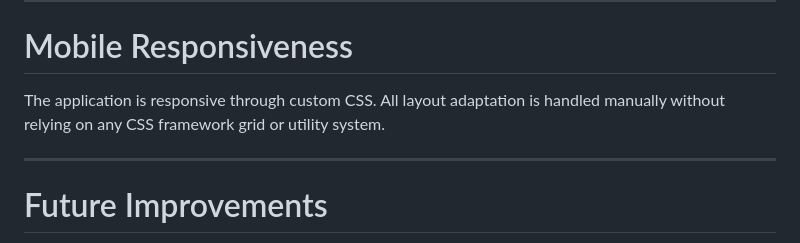
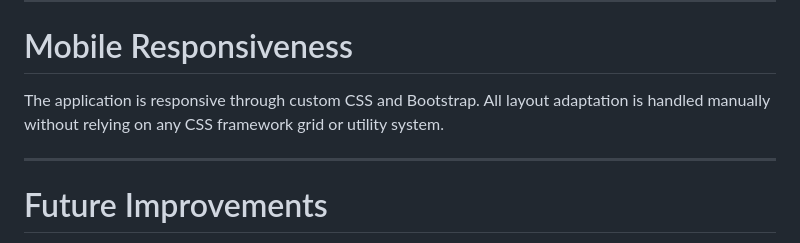
Before and after one commit to ms228823/CS50W-Capstone, a Markdown page: README.md, the part around the change. GitHub-like rendering.

Commit message:
Update README to include Bootstrap in responsiveness

```diff
--- a/README.md
+++ b/README.md
@@ -234,7 +234,7 @@ Custom styling for the application.
 
 # Mobile Responsiveness
 
-The application is responsive through custom CSS. All layout adaptation is handled manually without relying on any CSS framework grid or utility system.
+The application is responsive through custom CSS and Bootstrap. All layout adaptation is handled manually without relying on any CSS framework grid or utility system.
 
 ---
 
```
